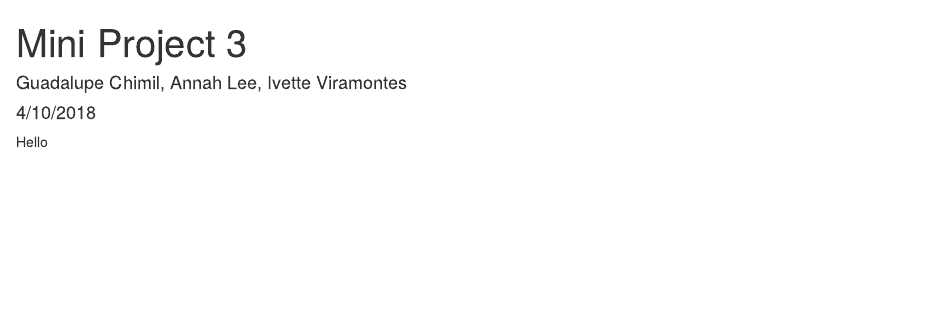
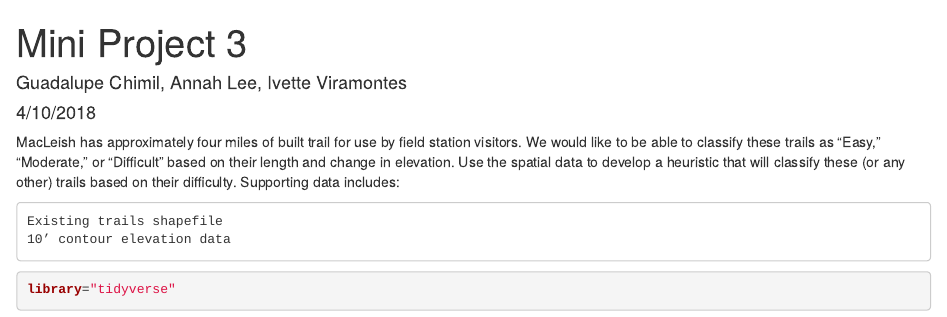
Before and after one commit to iviramontes/MP3_TRAILS, an R Markdown document (MP3.rmd): the page in a window 1100 px wide, from its top. Rendered offline with R 4.5, knitr and Pandoc, with nearby package versions.

Commit message:
Project summary part 1

````diff
--- a/MP3.rmd
+++ b/MP3.rmd
@@ -4,9 +4,12 @@ author: "Guadalupe Chimil, Annah Lee, Ivette Viramontes"
 date: "4/10/2018"
 output: html_document
 ---
-Hello
+MacLeish has approximately four miles of built trail for use by field station visitors. We would like to be able to classify these trails as “Easy,” “Moderate,” or “Difficult” based on their length and change in elevation. Use the spatial data to develop a heuristic that will classify these (or any other) trails based on their difficulty.
+Supporting data includes:
 
+    Existing trails shapefile
+    10’ contour elevation data
 
 ```{r}
-
+library="tidyverse"
 ```
````
